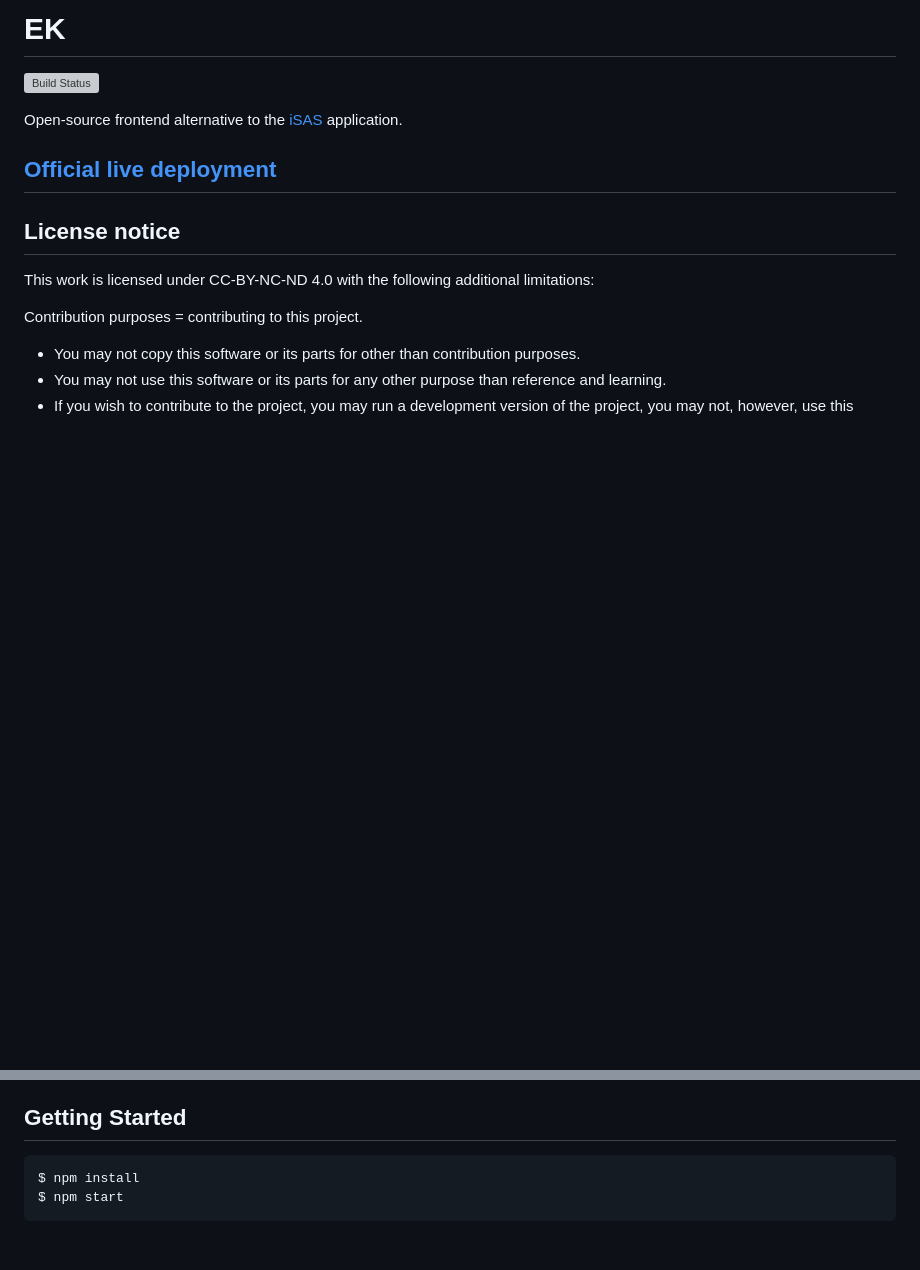
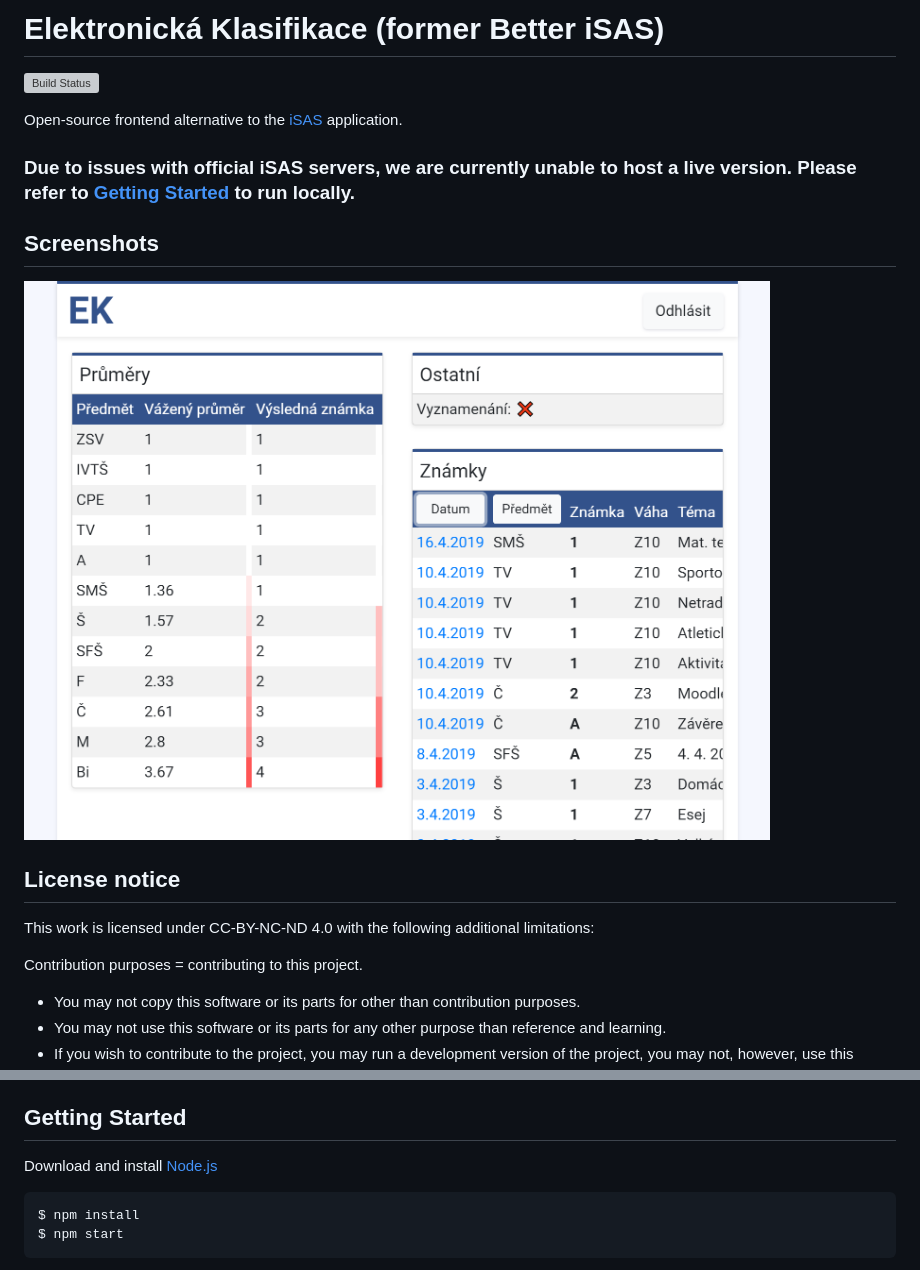
Before and after one commit to JouzaLoL/better-isas, a Markdown page: README.md, 2 parts joined by grey strips. GitHub-like rendering; pictures changed too: screenshots/1.png (added); blank space fills up the shorter version; grey boxes are pictures that could not be loaded.

Commit message:
readme changes including screenshots

````diff
--- a/README.md
+++ b/README.md
@@ -1,10 +1,12 @@
-# EK
+# Elektronická Klasifikace (former Better iSAS)
 [![Build Status](https://travis-ci.org/JouzaLoL/better-isas.svg?branch=master)](https://travis-ci.org/JouzaLoL/better-isas)
 
 Open-source frontend alternative to the [iSAS](http://isas.gytool.cz) application.
 
-## [Official live deployment](https://isas.zlepsi.me)
+### Due to issues with official iSAS servers, we are currently unable to host a live version. Please refer to [Getting Started](#gs) to run locally.
 
+## Screenshots
+![alt](./screenshots/1.png)
 ## License notice
 
 This work is licensed under CC-BY-NC-ND 4.0 with the following additional limitations:
@@ -18,7 +20,8 @@ Contribution purposes = contributing to this project.
 - The owner of the project reserves the right to change the license terms at any moment.
 
 ## Getting Started
-
+<a name="gs"></a>
+Download and install [Node.js](https://nodejs.org/en/)
 ```shell
 $ npm install
 $ npm start
````
